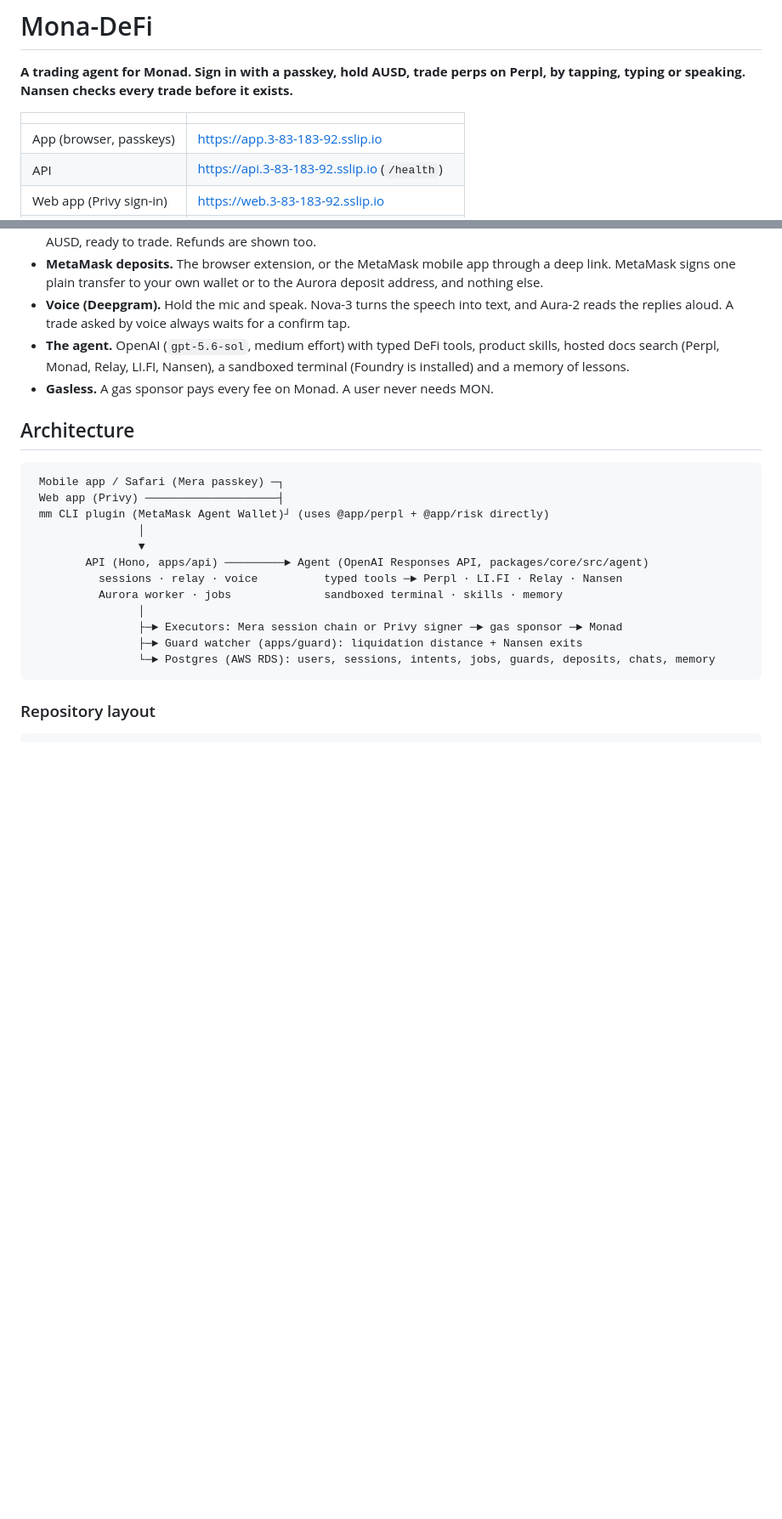
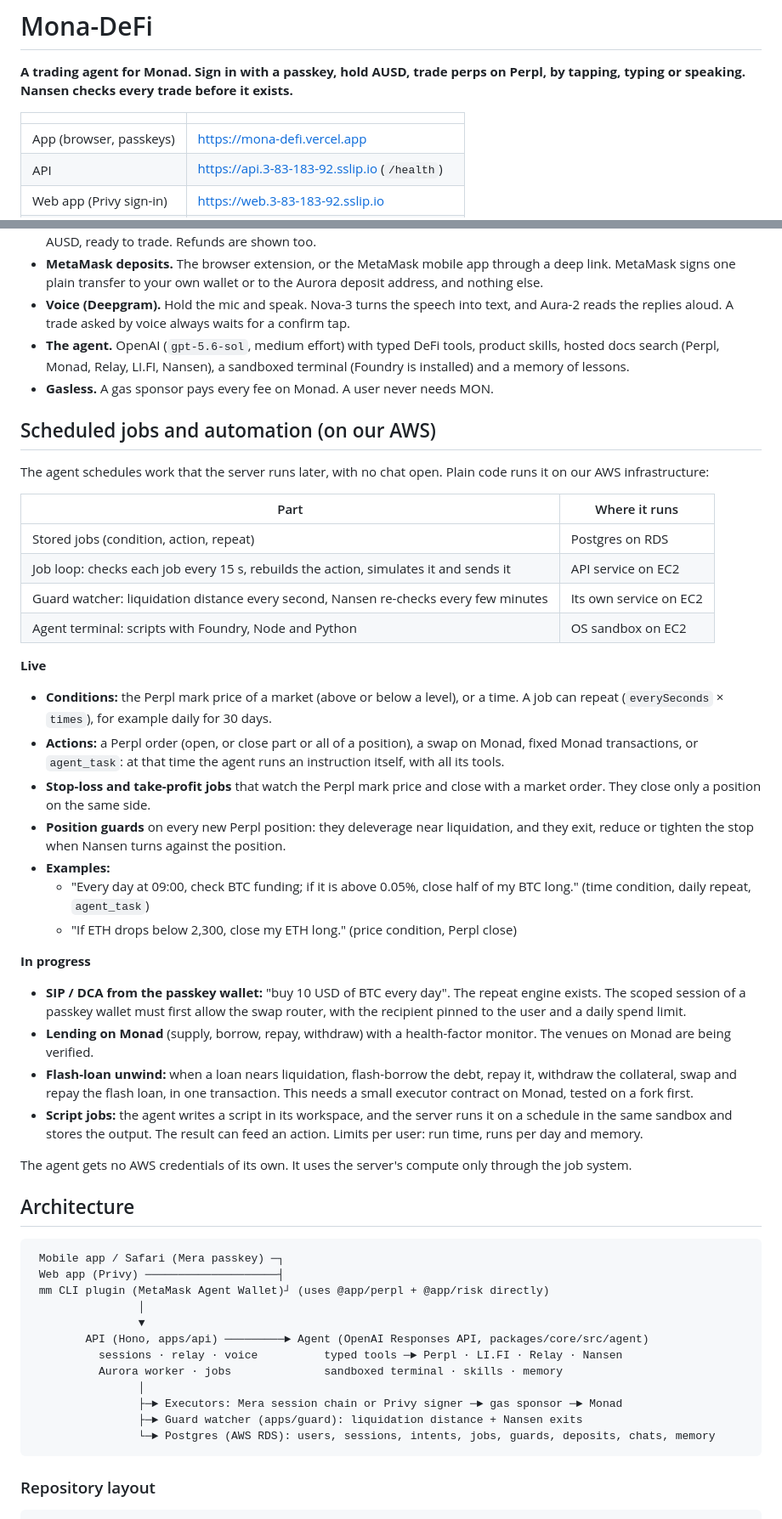
Before and after one commit to KENILSHAHH/monadefi, a Markdown page: README.md, 2 parts joined by grey strips. Shown at 85% size. Drawn GitHub-style; blank space fills up the shorter version.

Commit message:
docs: scheduled jobs and automation on AWS (live and in progress)
Co-Authored-By: Claude Opus 5.5 (1M context) <noreply@anthropic.com>

```diff
--- a/README.md
+++ b/README.md
@@ -4,7 +4,7 @@
 
 | | |
 |---|---|
-| App (browser, passkeys) | https://app.3-83-183-92.sslip.io |
+| App (browser, passkeys) | https://mona-defi.vercel.app |
 | API | https://api.3-83-183-92.sslip.io (`/health`) |
 | Web app (Privy sign-in) | https://web.3-83-183-92.sslip.io |
 | Chain | Monad mainnet, chain id 143 |
@@ -52,6 +52,34 @@ Money comes in from **36 chains** through Aurora Intents, and it arrives as AUSD
 - **Voice (Deepgram).** Hold the mic and speak. Nova-3 turns the speech into text, and Aura-2 reads the replies aloud. A trade asked by voice always waits for a confirm tap.
 - **The agent.** OpenAI (`gpt-5.6-sol`, medium effort) with typed DeFi tools, product skills, hosted docs search (Perpl, Monad, Relay, LI.FI, Nansen), a sandboxed terminal (Foundry is installed) and a memory of lessons.
 - **Gasless.** A gas sponsor pays every fee on Monad. A user never needs MON.
+
+## Scheduled jobs and automation (on our AWS)
+
+The agent schedules work that the server runs later, with no chat open. Plain code runs it on our AWS infrastructure:
+
+| Part | Where it runs |
+|---|---|
+| Stored jobs (condition, action, repeat) | Postgres on RDS |
+| Job loop: checks each job every 15 s, rebuilds the action, simulates it and sends it | API service on EC2 |
+| Guard watcher: liquidation distance every second, Nansen re-checks every few minutes | Its own service on EC2 |
+| Agent terminal: scripts with Foundry, Node and Python | OS sandbox on EC2 |
+
+**Live**
+- **Conditions:** the Perpl mark price of a market (above or below a level), or a time. A job can repeat (`everySeconds` × `times`), for example daily for 30 days.
+- **Actions:** a Perpl order (open, or close part or all of a position), a swap on Monad, fixed Monad transactions, or `agent_task`: at that time the agent runs an instruction itself, with all its tools.
+- **Stop-loss and take-profit jobs** that watch the Perpl mark price and close with a market order. They close only a position on the same side.
+- **Position guards** on every new Perpl position: they deleverage near liquidation, and they exit, reduce or tighten the stop when Nansen turns against the position.
+- **Examples:**
+  - "Every day at 09:00, check BTC funding; if it is above 0.05%, close half of my BTC long." (time condition, daily repeat, `agent_task`)
+  - "If ETH drops below 2,300, close my ETH long." (price condition, Perpl close)
+
+**In progress**
+- **SIP / DCA from the passkey wallet:** "buy 10 USD of BTC every day". The repeat engine exists. The scoped session of a passkey wallet must first allow the swap router, with the recipient pinned to the user and a daily spend limit.
+- **Lending on Monad** (supply, borrow, repay, withdraw) with a health-factor monitor. The venues on Monad are being verified.
+- **Flash-loan unwind:** when a loan nears liquidation, flash-borrow the debt, repay it, withdraw the collateral, swap and repay the flash loan, in one transaction. This needs a small executor contract on Monad, tested on a fork first.
+- **Script jobs:** the agent writes a script in its workspace, and the server runs it on a schedule in the same sandbox and stores the output. The result can feed an action. Limits per user: run time, runs per day and memory.
+
+The agent gets no AWS credentials of its own. It uses the server's compute only through the job system.
 
 ## Architecture
 
```
